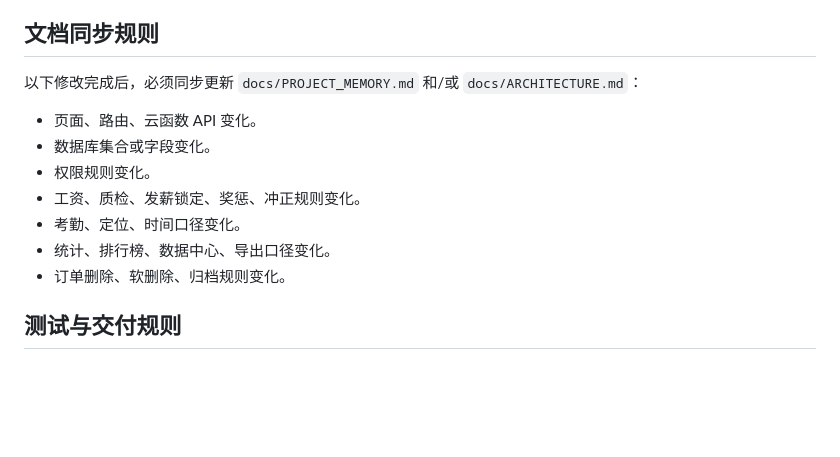
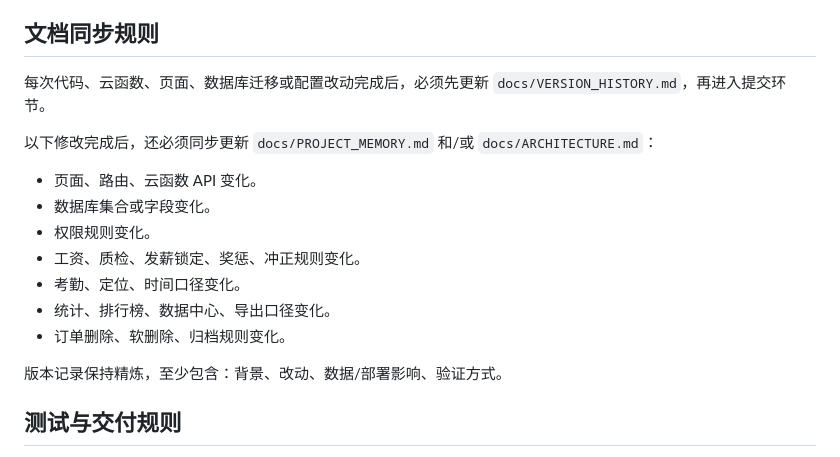
Before and after one commit to Allen201117/feisheng_admin_system, a Markdown page: docs/DEVELOPMENT_RULES.md, the part around the change. Rendered like a GitHub page; blank space fills up the shorter version.

```diff
--- a/docs/DEVELOPMENT_RULES.md
+++ b/docs/DEVELOPMENT_RULES.md
@@ -51,7 +51,9 @@
 
 ## 文档同步规则
 
-以下修改完成后，必须同步更新 `docs/PROJECT_MEMORY.md` 和/或 `docs/ARCHITECTURE.md`：
+每次代码、云函数、页面、数据库迁移或配置改动完成后，必须先更新 `docs/VERSION_HISTORY.md`，再进入提交环节。
+
+以下修改完成后，还必须同步更新 `docs/PROJECT_MEMORY.md` 和/或 `docs/ARCHITECTURE.md`：
 
 - 页面、路由、云函数 API 变化。
 - 数据库集合或字段变化。
@@ -60,6 +62,8 @@
 - 考勤、定位、时间口径变化。
 - 统计、排行榜、数据中心、导出口径变化。
 - 订单删除、软删除、归档规则变化。
+
+版本记录保持精炼，至少包含：背景、改动、数据/部署影响、验证方式。
 
 ## 测试与交付规则
 
```
Also changed, not shown: docs/PROJECT_MEMORY.md (+10 -1 lines), docs/VERSION_HISTORY.md (added, +32 -0 lines).
